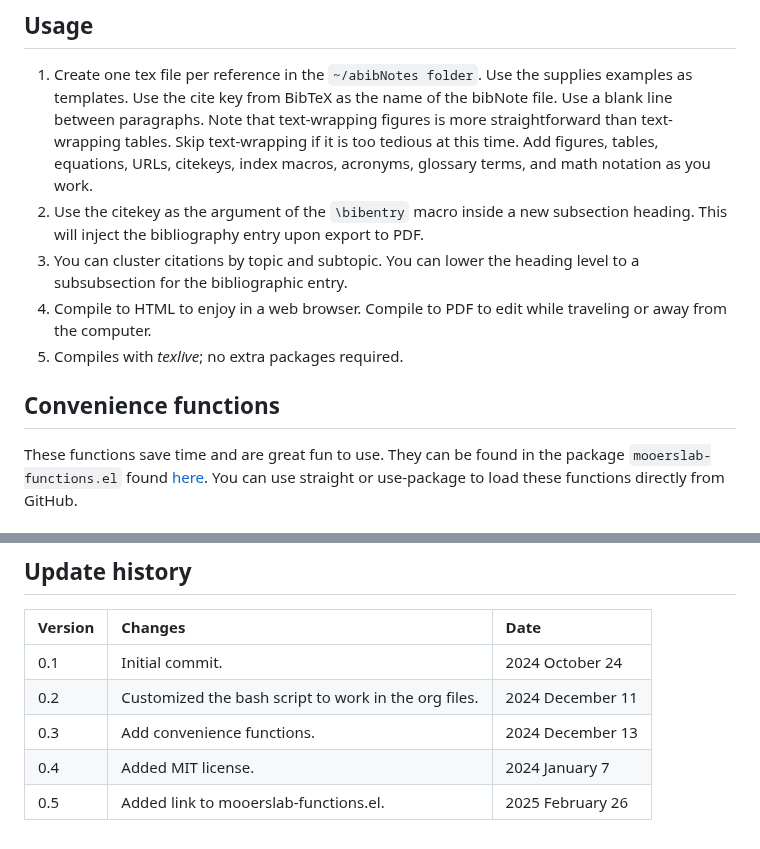
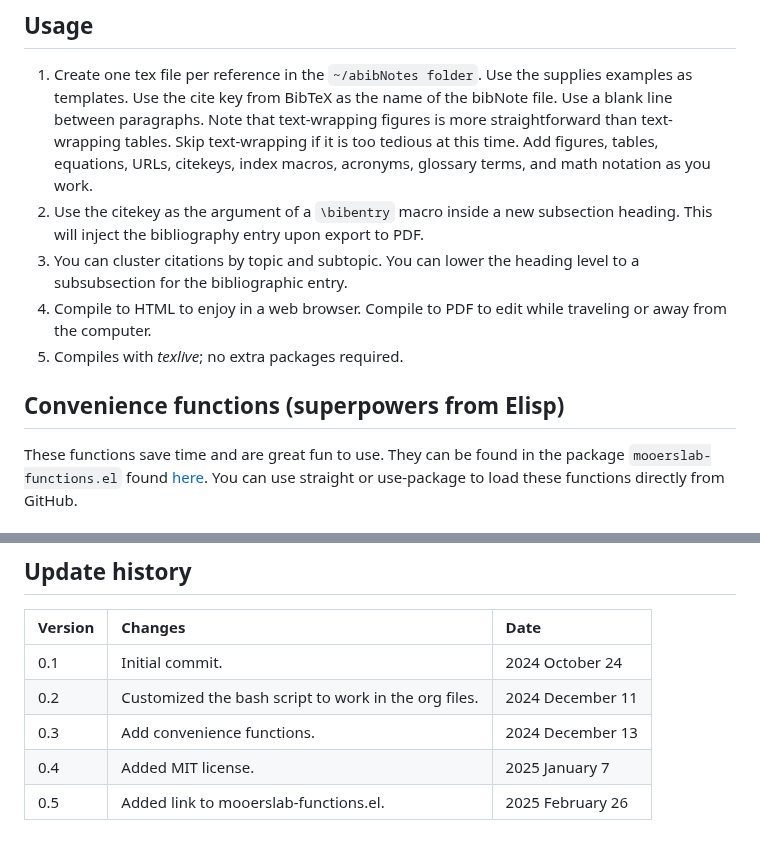
Before and after one commit to MooersLab/modular-annotated-bibliography-bibtex-org-mode, a Markdown page: README.md, 2 parts joined by grey strips. GitHub-like rendering.

```diff
--- a/README.md
+++ b/README.md
@@ -100,13 +100,13 @@ cp ~/6112MooersLabGitHubLabRepos/modular-annotated-bibliography-bibtex-org-mode/
 ## Usage
 
 1. Create one tex file per reference in the `~/abibNotes folder`. Use the supplies examples as templates. Use the cite key from BibTeX as the name of the bibNote file. Use a blank line between paragraphs. Note that text-wrapping figures is more straightforward than text-wrapping tables. Skip text-wrapping if it is too tedious at this time. Add figures, tables, equations, URLs, citekeys, index macros, acronyms, glossary terms, and math notation as you work.
-2. Use the citekey as the argument of the `\bibentry` macro inside a new subsection heading. This will inject the bibliography entry upon export to PDF.
+2. Use the citekey as the argument of a `\bibentry` macro inside a new subsection heading. This will inject the bibliography entry upon export to PDF.
 3. You can cluster citations by topic and subtopic. You can lower the heading level to a subsubsection for the bibliographic entry.
 4. Compile to HTML to enjoy in a web browser. Compile to PDF to edit while traveling or away from the computer.
 5. Compiles with *texlive*; no extra packages required.
 
 
-## Convenience functions
+## Convenience functions (superpowers from Elisp)
 
 These functions save time and are great fun to use.
 They can be found in the package `mooerslab-functions.el` found [here](https://github.com/MooersLab/mooerslab-functions-el).
@@ -196,8 +196,8 @@ Org-mode can read LaTeX files with the tex file extension.
 
 | Version           |  Changes                                                                                                            | Date                      |
 |:------------------|:--------------------------------------------------------------------------------------------------------------------|:--------------------------|
-| 0.1               | Initial commit.                                                                                                                       | 2024  October 24          |
-| 0.2               | Customized the bash script to work in the org files.                                                             | 2024  December 11         |
-| 0.3               | Add convenience functions.                                                                                                     | 2024  December 13         |
-| 0.4               | Added MIT license.                                                                                                    | 2024  January 7         |
-| 0.5               | Added link to mooerslab-functions.el.                                                                                 | 2025 February 26        |
+| 0.1               | Initial commit.                                                                                                     | 2024  October 24          |
+| 0.2               | Customized the bash script to work in the org files.                                                                | 2024  December 11         |
+| 0.3               | Add convenience functions.                                                                                          | 2024  December 13         |
+| 0.4               | Added MIT license.                                                                                                  | 2025  January 7           |
+| 0.5               | Added link to mooerslab-functions.el.                                                                               | 2025 February 26          |
```
